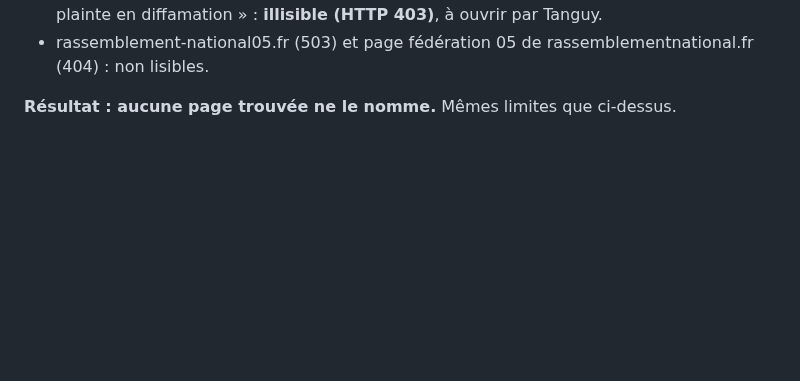
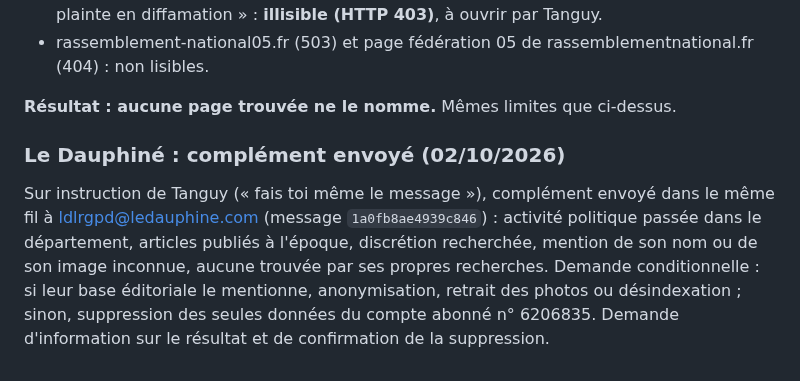
Before and after one commit to lystanguy-gif/coach-tanguy, a Markdown page: rgpd/LOT-1.md, the part around the change. Rendered like a GitHub page; blank space fills up the shorter version.

Commit message:
RGPD : complément envoyé au Dauphiné
Co-Authored-By: Claude Opus 5.5 <noreply@anthropic.com>
Claude-Session: https://claude.ai/code/session_01QNzvmgXRvaLeg54RbwnYac

```diff
--- a/rgpd/LOT-1.md
+++ b/rgpd/LOT-1.md
@@ -305,3 +305,14 @@ jeunes + Gap, etc. Pages consultées :
   rassemblementnational.fr (404) : non lisibles.
 
 **Résultat : aucune page trouvée ne le nomme.** Mêmes limites que ci-dessus.
+
+### Le Dauphiné : complément envoyé (02/10/2026)
+
+Sur instruction de Tanguy (« fais toi même le message »), complément envoyé dans
+le même fil à ldlrgpd@ledauphine.com (message `1a0fb8ae4939c846`) : activité
+politique passée dans le département, articles publiés à l'époque, discrétion
+recherchée, mention de son nom ou de son image inconnue, aucune trouvée par ses
+propres recherches. Demande conditionnelle : si leur base éditoriale le
+mentionne, anonymisation, retrait des photos ou désindexation ; sinon,
+suppression des seules données du compte abonné n° 6206835. Demande
+d'information sur le résultat et de confirmation de la suppression.
```
